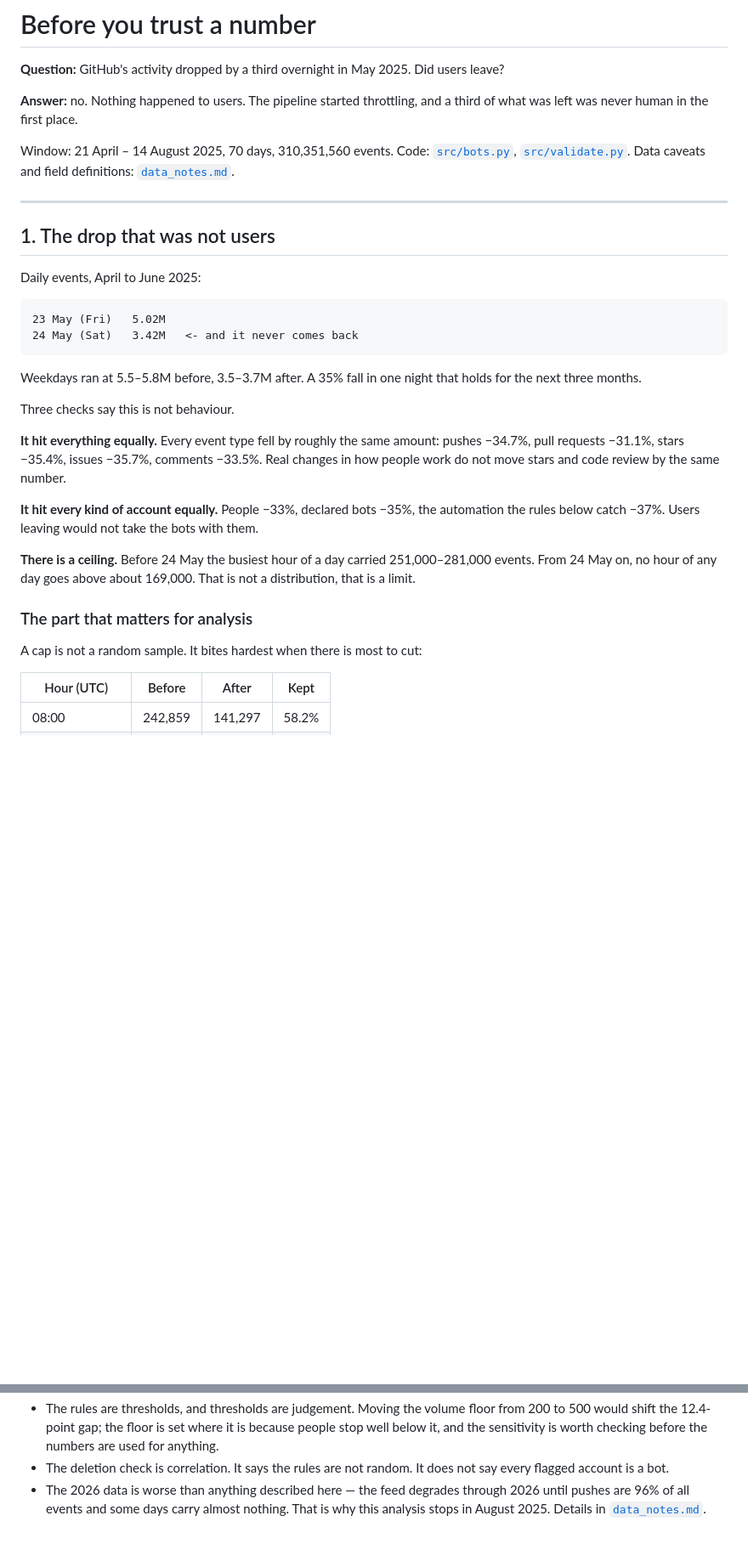
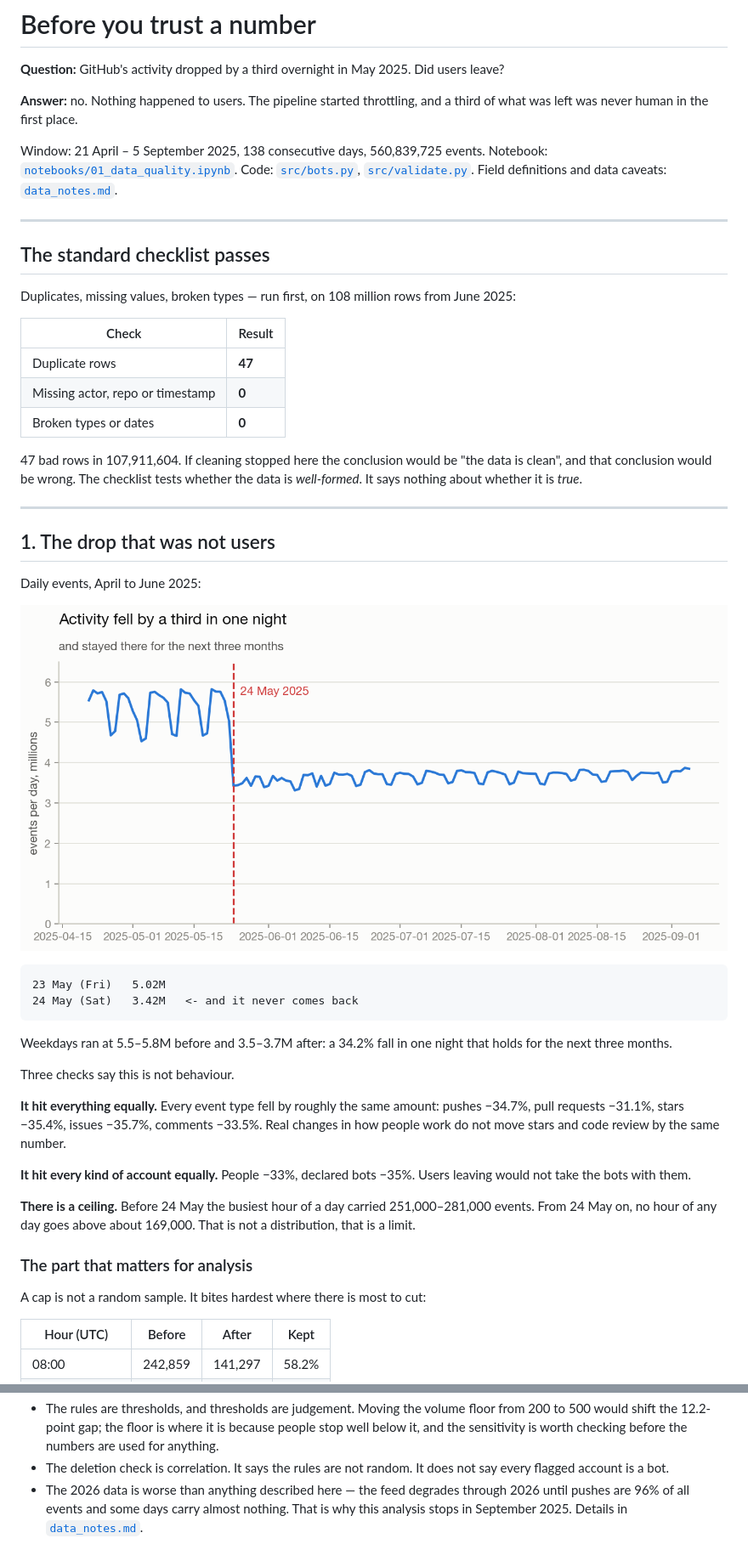
Before and after one commit to azadvoryanskiy/github-product-analytics, a Markdown page: docs/01-data-quality.md, 2 parts joined by grey strips. Shown at 85% size. GitHub-like rendering; pictures changed too: docs/img/01_daily_events.png (added); blank space fills up the shorter version.

````diff
--- a/docs/01-data-quality.md
+++ b/docs/01-data-quality.md
@@ -6,9 +6,27 @@ users leave?
 **Answer:** no. Nothing happened to users. The pipeline started throttling, and
 a third of what was left was never human in the first place.
 
-Window: 21 April – 14 August 2025, 70 days, 310,351,560 events.
+Window: 21 April – 5 September 2025, 138 consecutive days, 560,839,725 events.
+Notebook: [`notebooks/01_data_quality.ipynb`](../notebooks/01_data_quality.ipynb).
 Code: [`src/bots.py`](../src/bots.py), [`src/validate.py`](../src/validate.py).
-Data caveats and field definitions: [`data_notes.md`](data_notes.md).
+Field definitions and data caveats: [`data_notes.md`](data_notes.md).
+
+---
+
+## The standard checklist passes
+
+Duplicates, missing values, broken types — run first, on 108 million rows from
+June 2025:
+
+| Check | Result |
+|---|---|
+| Duplicate rows | **47** |
+| Missing actor, repo or timestamp | **0** |
+| Broken types or dates | **0** |
+
+47 bad rows in 107,911,604. If cleaning stopped here the conclusion would be
+"the data is clean", and that conclusion would be wrong. The checklist tests
+whether the data is *well-formed*. It says nothing about whether it is *true*.
 
 ---
 
@@ -16,13 +34,15 @@ Data caveats and field definitions: [`data_notes.md`](data_notes.md).
 
 Daily events, April to June 2025:
 
+![Daily events, with the step on 24 May 2025](img/01_daily_events.png)
+
 ```
 23 May (Fri)   5.02M
 24 May (Sat)   3.42M   <- and it never comes back
 ```
 
-Weekdays ran at 5.5–5.8M before, 3.5–3.7M after. A 35% fall in one night that
-holds for the next three months.
+Weekdays ran at 5.5–5.8M before and 3.5–3.7M after: a 34.2% fall in one night
+that holds for the next three months.
 
 Three checks say this is not behaviour.
 
@@ -31,9 +51,8 @@ pushes −34.7%, pull requests −31.1%, stars −35.4%, issues −35.7%, commen
 −33.5%. Real changes in how people work do not move stars and code review by the
 same number.
 
-**It hit every kind of account equally.** People −33%, declared bots −35%,
-the automation the rules below catch −37%. Users leaving would not take the
-bots with them.
+**It hit every kind of account equally.** People −33%, declared bots −35%. Users
+leaving would not take the bots with them.
 
 **There is a ceiling.** Before 24 May the busiest hour of a day carried
 251,000–281,000 events. From 24 May on, no hour of any day goes above about
@@ -41,7 +60,7 @@ bots with them.
 
 ### The part that matters for analysis
 
-A cap is not a random sample. It bites hardest when there is most to cut:
+A cap is not a random sample. It bites hardest where there is most to cut:
 
 | Hour (UTC) | Before | After | Kept |
 |---|---|---|---|
@@ -179,10 +207,10 @@ number to put in front of the team.
 - The rules are thresholds, and thresholds are judgement. Moving the volume
-  floor from 200 to 500 would shift the 12.4-point gap; the floor is set where
-  it is because people stop well below it, and the sensitivity is worth
-  checking before the numbers are used for anything.
+  floor from 200 to 500 would shift the 12.2-point gap; the floor is where it is
+  because people stop well below it, and the sensitivity is worth checking
+  before the numbers are used for anything.
 - The deletion check is correlation. It says the rules are not random. It does
   not say every flagged account is a bot.
 - The 2026 data is worse than anything described here — the feed degrades
   through 2026 until pushes are 96% of all events and some days carry almost
-  nothing. That is why this analysis stops in August 2025. Details in
+  nothing. That is why this analysis stops in September 2025. Details in
   [`data_notes.md`](data_notes.md).
````
Also changed, not shown: other parts of docs/01-data-quality.md (+59 -50 lines), docs/img/02_hourly_ceiling.png (added), docs/img/03_composition.png (added), docs/img/04_deletion_rates.png (added), 6 other files.
